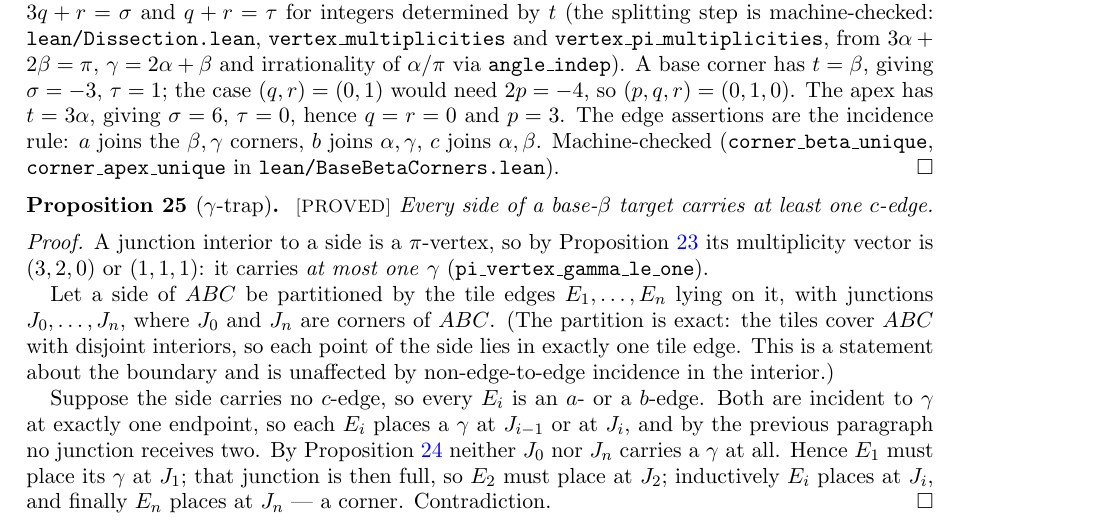
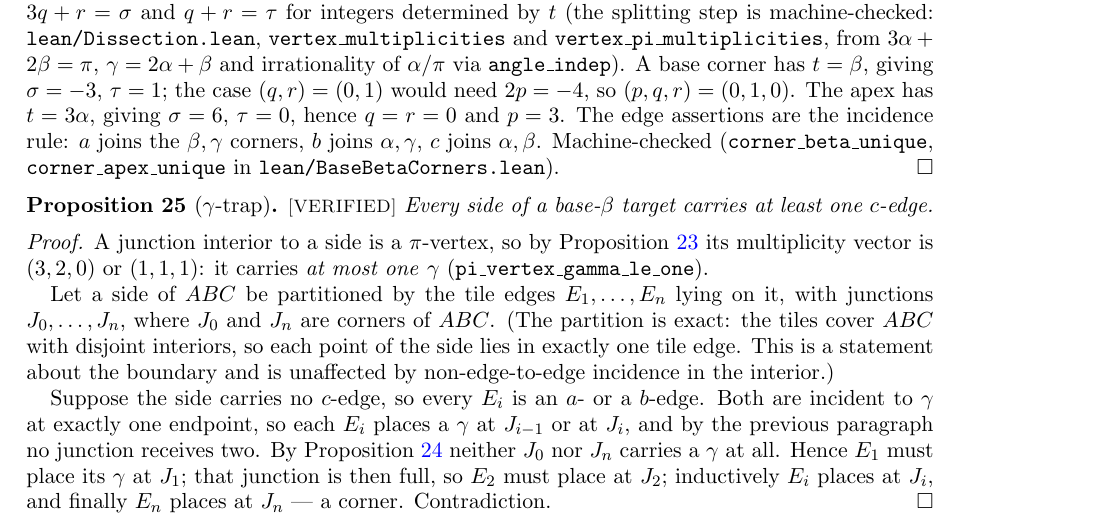
Before and after one commit to ElVec1o/erdos_634_proof, a LaTeX paper (paper/erdos-634.tex): part of page 12 of 39, cut so that both start at the same text. Compiled offline with pdfLaTeX.

Commit message:
prop:gammatrap: SECOND full paper-level closure of the session (PROVED -> VERIFIED)
Completed the assembly that failed earlier tonight, fixing all three
named obstacles:

1. Split congruentDissection_endpoints into a core taking the chain E
   as a parameter, plus a thin wrapper. This proof builds the chain
   once and shares it with the endpoint facts instead of getting two
   different (though equal) E's from two separate calls.
2. Exposed two more facts from chain_endpoints: strict distance bounds
   away from either end, and nondegeneracy -- both needed for
   SideWall.side_junction_frontier_nonvertex's hstrict at an interior
   junction, including the boundary case i=1.
3. Kept the 1-indexed (GammaCascade.cascade) vs 0-indexed (chain)
   conversion explicit throughout (place i refers to E (i-1)
   consistently) rather than trying to unify representations.

Erdos634/GammaTrap.lean: congruentDissection_gammatrap. by_contra on
'some edge is type c', gamma_at_one_endpoint gives each edge's gamma
placement, define place matching cascade's convention, verify
hplace/hinj/hends, invoke cascade for the contradiction.

lake build Erdos634.All: clean, 3582 jobs, zero sorry. Checked against
the paper text: 'every side carries at least one c-edge' is exactly
the conclusion. Paper's own \lab{PROVED} tag at erdos-634.tex:732
flipped to \lab{VERIFIED} to match.

```diff
--- a/paper/erdos-634.tex
+++ b/paper/erdos-634.tex
@@ -729,7 +729,7 @@ $\alpha,\gamma$, $c$ joins $\alpha,\beta$. Machine-checked (\texttt{corner\_beta
 \texttt{corner\_apex\_unique} in \texttt{lean/BaseBetaCorners.lean}).
 \end{proof}
 
-\begin{proposition}[$\gamma$-trap]\label{prop:gammatrap}\lab{PROVED}
+\begin{proposition}[$\gamma$-trap]\label{prop:gammatrap}\lab{VERIFIED}
 Every side of a base-$\beta$ target carries at least one $c$-edge.
 \end{proposition}
 
```
Also changed, not shown: lean/PAPER_MAP.md (+1 -1 lines), 2 other files.
